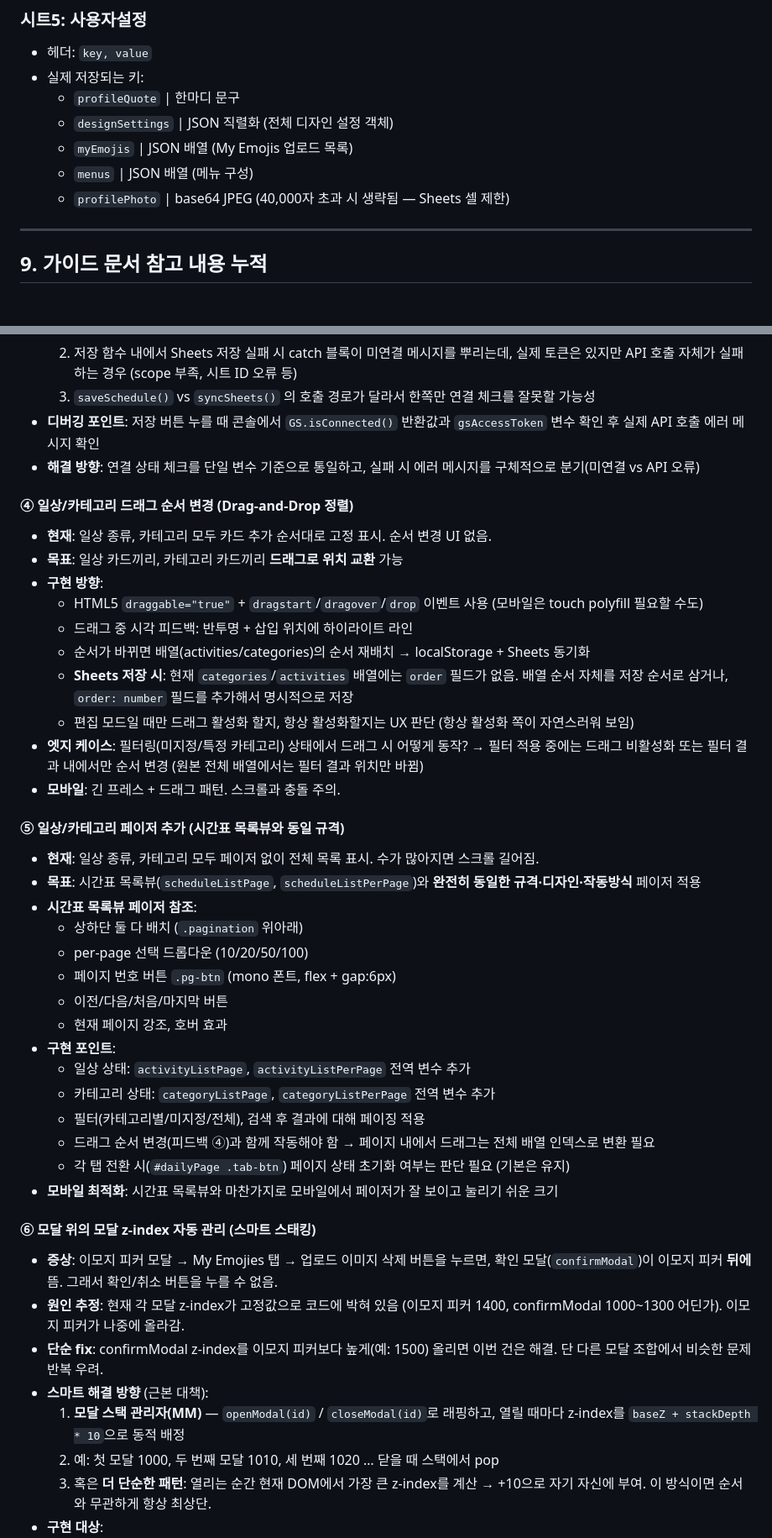
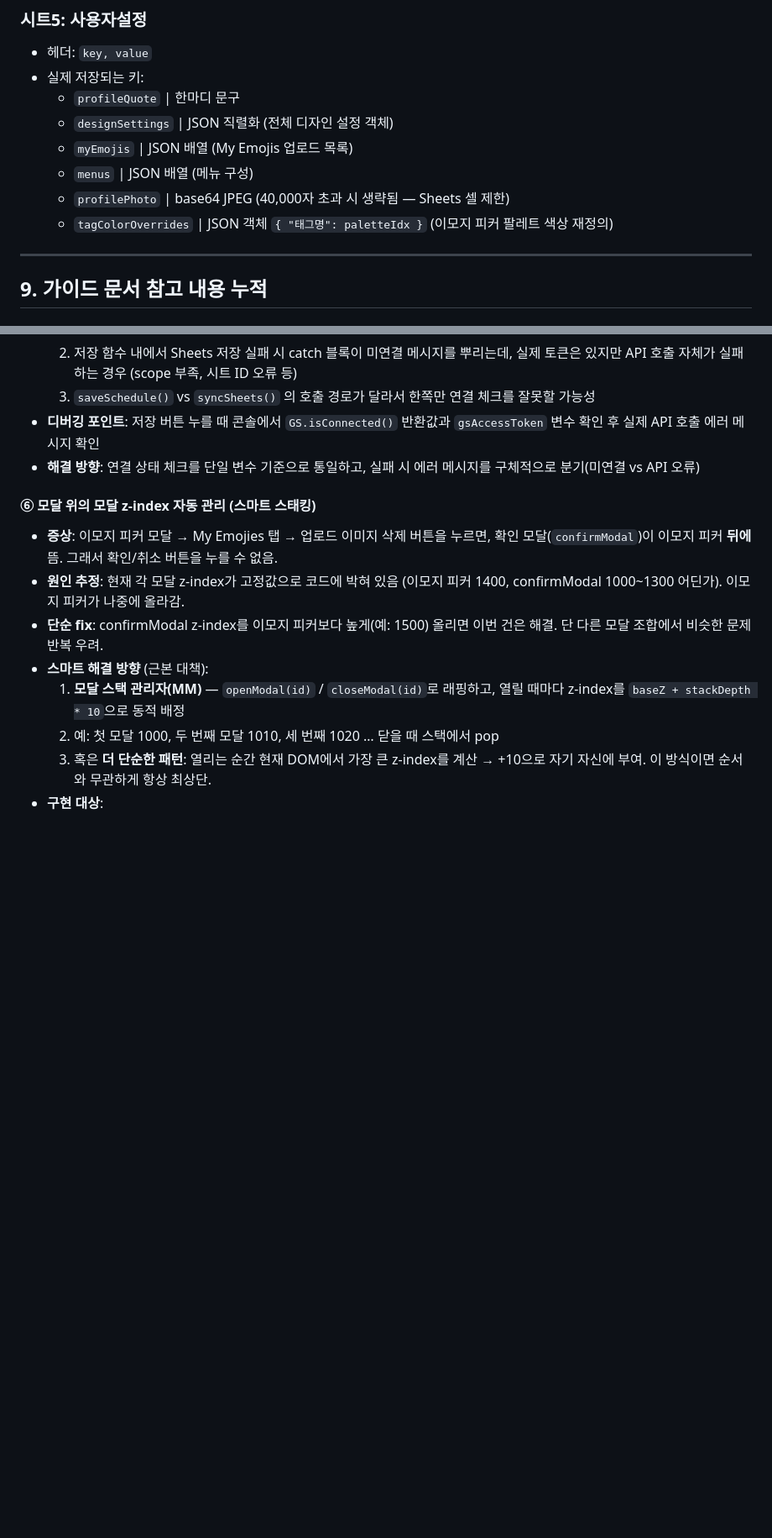
Before and after one commit to beybusiness-bit/bey-manager, a Markdown page: CLAUDE.md, 2 parts joined by grey strips. Shown at 84% size. Rendered like a GitHub page; blank space fills up the shorter version.

```diff
--- a/CLAUDE.md
+++ b/CLAUDE.md
@@ -460,6 +471,7 @@ console.log(JSON.parse(localStorage.getItem('designSettings')));
   - `myEmojis` | JSON 배열 (My Emojis 업로드 목록)
   - `menus` | JSON 배열 (메뉴 구성)
   - `profilePhoto` | base64 JPEG (40,000자 초과 시 생략됨 — Sheets 셀 제한)
+  - `tagColorOverrides` | JSON 객체 `{ "태그명": paletteIdx }` (이모지 피커 팔레트 색상 재정의)
 
 ---
 
@@ -637,35 +640,6 @@ sh /home/user/bey-manager/.git/push.sh origin claude/review-session-notes-nb8G8
   3. `saveSchedule()` vs `syncSheets()` 의 호출 경로가 달라서 한쪽만 연결 체크를 잘못할 가능성
 - **디버깅 포인트**: 저장 버튼 누를 때 콘솔에서 `GS.isConnected()` 반환값과 `gsAccessToken` 변수 확인 후 실제 API 호출 에러 메시지 확인
 - **해결 방향**: 연결 상태 체크를 단일 변수 기준으로 통일하고, 실패 시 에러 메시지를 구체적으로 분기(미연결 vs API 오류)
-
-#### ④ 일상/카테고리 드래그 순서 변경 (Drag-and-Drop 정렬)
-- **현재**: 일상 종류, 카테고리 모두 카드 추가 순서대로 고정 표시. 순서 변경 UI 없음.
-- **목표**: 일상 카드끼리, 카테고리 카드끼리 **드래그로 위치 교환** 가능
-- **구현 방향**:
-  - HTML5 `draggable="true"` + `dragstart`/`dragover`/`drop` 이벤트 사용 (모바일은 touch polyfill 필요할 수도)
-  - 드래그 중 시각 피드백: 반투명 + 삽입 위치에 하이라이트 라인
-  - 순서가 바뀌면 배열(activities/categories)의 순서 재배치 → localStorage + Sheets 동기화
-  - **Sheets 저장 시**: 현재 `categories`/`activities` 배열에는 `order` 필드가 없음. 배열 순서 자체를 저장 순서로 삼거나, `order: number` 필드를 추가해서 명시적으로 저장
-  - 편집 모드일 때만 드래그 활성화 할지, 항상 활성화할지는 UX 판단 (항상 활성화 쪽이 자연스러워 보임)
-- **엣지 케이스**: 필터링(미지정/특정 카테고리) 상태에서 드래그 시 어떻게 동작? → 필터 적용 중에는 드래그 비활성화 또는 필터 결과 내에서만 순서 변경 (원본 전체 배열에서는 필터 결과 위치만 바뀜)
-- **모바일**: 긴 프레스 + 드래그 패턴. 스크롤과 충돌 주의.
-
-#### ⑤ 일상/카테고리 페이저 추가 (시간표 목록뷰와 동일 규격)
-- **현재**: 일상 종류, 카테고리 모두 페이저 없이 전체 목록 표시. 수가 많아지면 스크롤 길어짐.
-- **목표**: 시간표 목록뷰(`scheduleListPage`, `scheduleListPerPage`)와 **완전히 동일한 규격·디자인·작동방식** 페이저 적용
-- **시간표 목록뷰 페이저 참조**:
-  - 상하단 둘 다 배치 (`.pagination` 위아래)
-  - per-page 선택 드롭다운 (10/20/50/100)
-  - 페이지 번호 버튼 `.pg-btn` (mono 폰트, flex + gap:6px)
-  - 이전/다음/처음/마지막 버튼
-  - 현재 페이지 강조, 호버 효과
-- **구현 포인트**:
-  - 일상 상태: `activityListPage`, `activityListPerPage` 전역 변수 추가
-  - 카테고리 상태: `categoryListPage`, `categoryListPerPage` 전역 변수 추가
-  - 필터(카테고리별/미지정/전체), 검색 후 결과에 대해 페이징 적용
-  - 드래그 순서 변경(피드백 ④)과 함께 작동해야 함 → 페이지 내에서 드래그는 전체 배열 인덱스로 변환 필요
-  - 각 탭 전환 시(`#dailyPage .tab-btn`) 페이지 상태 초기화 여부는 판단 필요 (기본은 유지)
-- **모바일 최적화**: 시간표 목록뷰와 마찬가지로 모바일에서 페이저가 잘 보이고 눌리기 쉬운 크기
 
 #### ⑥ 모달 위의 모달 z-index 자동 관리 (스마트 스태킹)
 - **증상**: 이모지 피커 모달 → My Emojies 탭 → 업로드 이미지 삭제 버튼을 누르면, 확인 모달(`confirmModal`)이 이모지 피커 **뒤에** 뜸. 그래서 확인/취소 버튼을 누를 수 없음.
```
Also changed, not shown: other parts of CLAUDE.md (+63 -66 lines).
